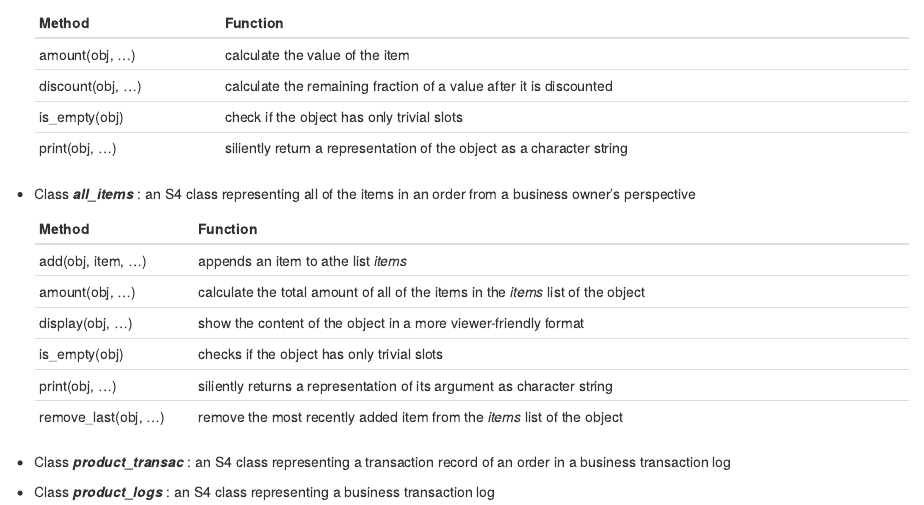
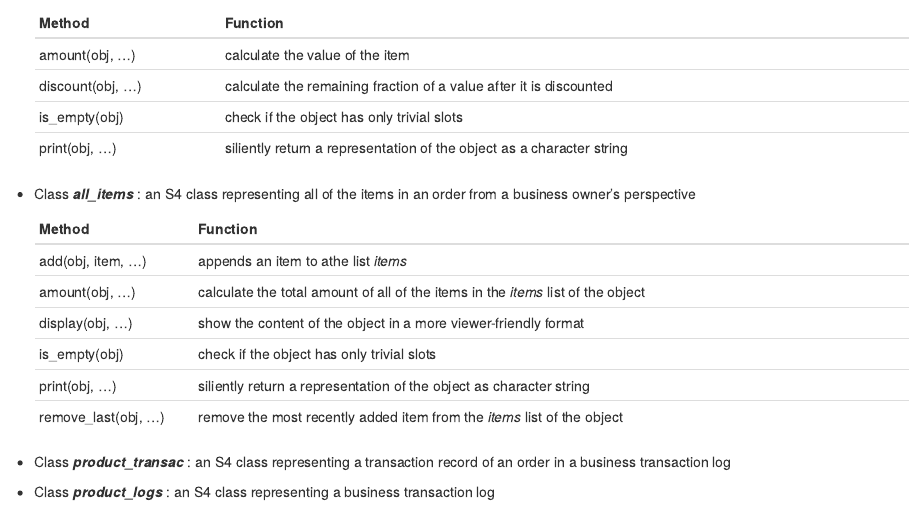
Before and after one commit to Samantha-Lui/EZRecords, an R Markdown document (README.Rmd): the page in a window 1100 px wide, from 220 px down. Rendered offline with R 4.5, knitr and Pandoc, with nearby package versions.

Commit message:
Update README.Rmd

```diff
--- a/README.Rmd
+++ b/README.Rmd
@@ -24,8 +24,8 @@ The following shows the classes and their methods:
     | add(obj, item, ...)| appends an item to athe list _items_
     | amount(obj, ...)   | calculate the total amount of all of the items in the _items_ list of the object|
     | display(obj, ...)| show the content of the object in a more viewer-friendly format |
-    | is_empty(obj)      | checks if the object has only trivial slots     |
-    | print(obj, ...)    | siliently returns a representation of its argument as character string                 |
+    | is_empty(obj)      | check if the object has only trivial slots     |
+    | print(obj, ...)    | siliently return a representation of the object as character string                 |
     |remove_last(obj, ...)|remove the most recently added item from the _items_ list of the object|
 
 
```
